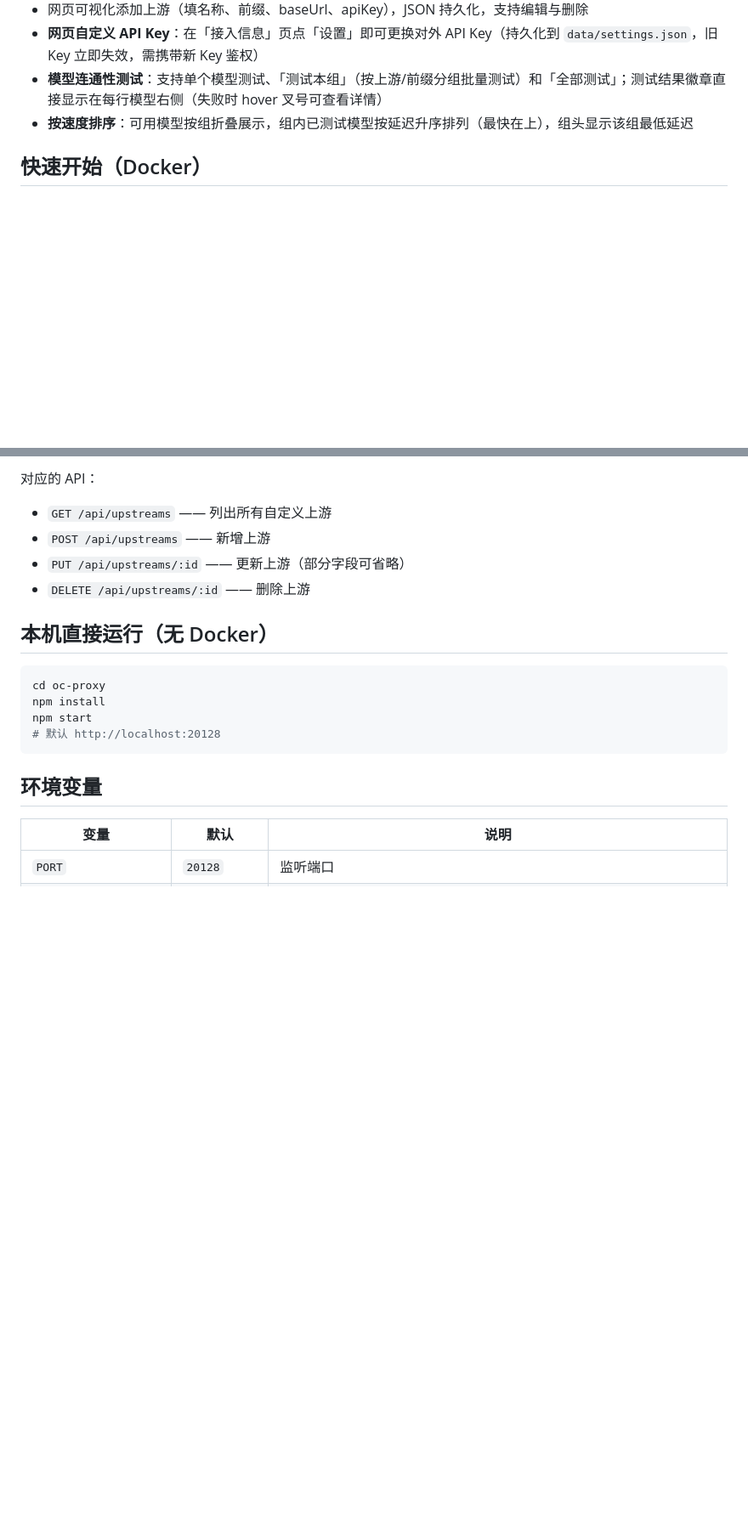
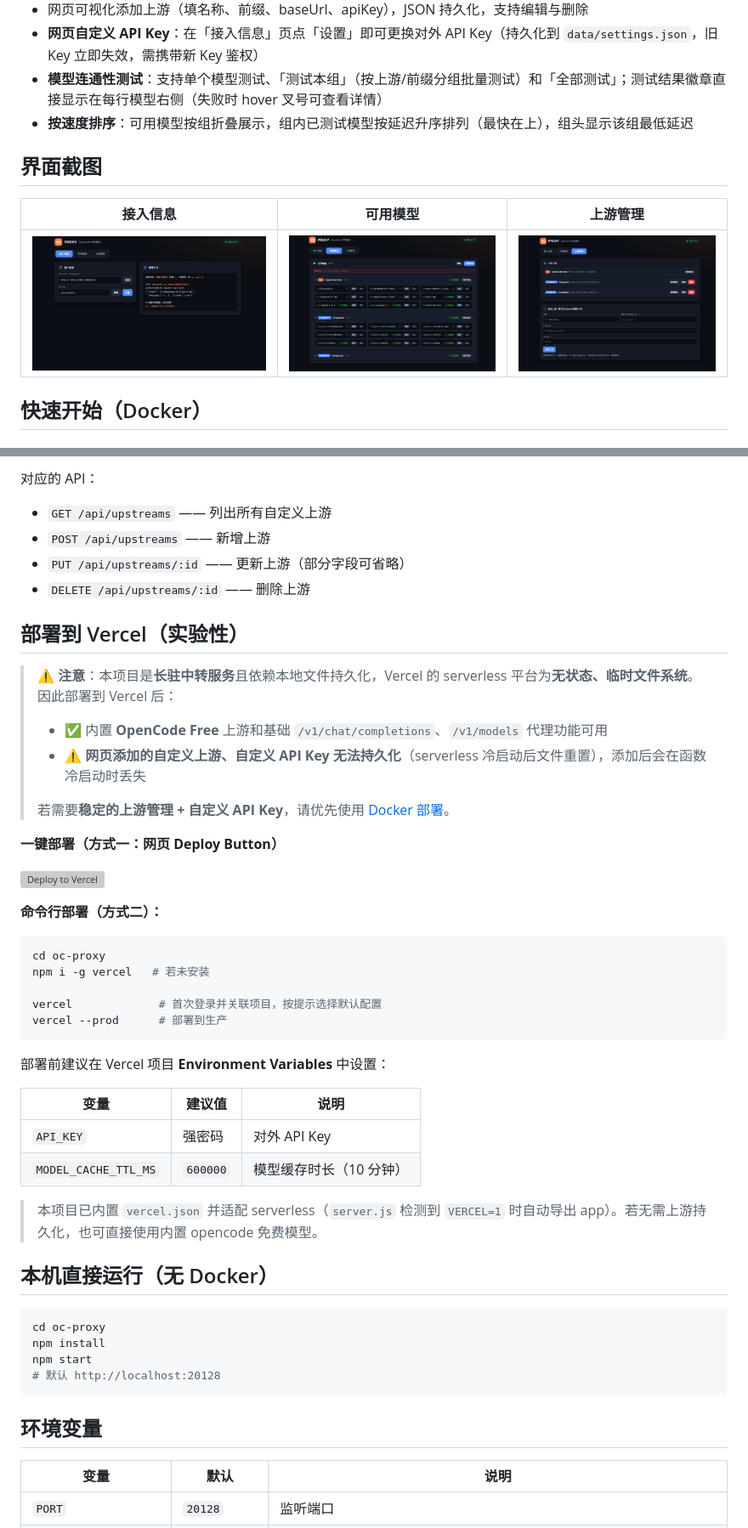
Before and after one commit to huixiaheyu/oc-proxy, a Markdown page: README.md, 2 parts joined by grey strips. Shown: that part at 85% size. GitHub-like rendering; pictures changed too: docs/screenshots/上游管理.png (added), docs/screenshots/可用模型.png (added), docs/screenshots/接入信息.png (added); blank space fills up the shorter version; grey boxes are pictures that could not be loaded.

Commit message:
feat: 适配 Vercel 部署并优化界面交互
- 新增 Vercel serverless 支持，条件启动监听并导出 app
- 添加界面截图至 README 及项目结构说明
- 保留模型分组折叠状态，避免轮询刷新重置用户操作
- 更新 .gitignore 以纳入截图资源

````diff
--- a/README.md
+++ b/README.md
@@ -17,6 +17,12 @@
 - **网页自定义 API Key**：在「接入信息」页点「设置」即可更换对外 API Key（持久化到 `data/settings.json`，旧 Key 立即失效，需携带新 Key 鉴权）
 - **模型连通性测试**：支持单个模型测试、「测试本组」（按上游/前缀分组批量测试）和「全部测试」；测试结果徽章直接显示在每行模型右侧（失败时 hover 叉号可查看详情）
 - **按速度排序**：可用模型按组折叠展示，组内已测试模型按延迟升序排列（最快在上），组头显示该组最低延迟
+
+## 界面截图
+
+| 接入信息 | 可用模型 | 上游管理 |
+| :---: | :---: | :---: |
+| ![接入信息](docs/screenshots/接入信息.png) | ![可用模型](docs/screenshots/可用模型.png) | ![上游管理](docs/screenshots/上游管理.png) |
 
 ## 快速开始（Docker）
 
@@ -92,6 +98,37 @@ curl http://<服务器IP>:20128/v1/models -H "Authorization: Bearer sk_你的key
 - `PUT /api/upstreams/:id` —— 更新上游（部分字段可省略）
 - `DELETE /api/upstreams/:id` —— 删除上游
 
+## 部署到 Vercel（实验性）
+
+> ⚠️ **注意**：本项目是**长驻中转服务**且依赖本地文件持久化，Vercel 的 serverless 平台为**无状态、临时文件系统**。因此部署到 Vercel 后：
+> - ✅ 内置 **OpenCode Free** 上游和基础 `/v1/chat/completions`、`/v1/models` 代理功能可用
+> - ⚠️ **网页添加的自定义上游、自定义 API Key 无法持久化**（serverless 冷启动后文件重置），添加后会在函数冷启动时丢失
+>
+> 若需要**稳定的上游管理 + 自定义 API Key**，请优先使用 [Docker 部署](#快速开始docker)。
+
+**一键部署（方式一：网页 Deploy Button）**
+
+[![Deploy to Vercel](https://vercel.com/button)](https://vercel.com/new/clone?repository-url=https://github.com/你的仓库地址/oc-proxy)
+
+**命令行部署（方式二）：**
+
+```bash
+cd oc-proxy
+npm i -g vercel   # 若未安装
+
+vercel             # 首次登录并关联项目，按提示选择默认配置
+vercel --prod      # 部署到生产
+```
+
+部署前建议在 Vercel 项目 **Environment Variables** 中设置：
+
+| 变量 | 建议值 | 说明 |
+| --- | --- | --- |
+| `API_KEY` | 强密码 | 对外 API Key |
+| `MODEL_CACHE_TTL_MS` | `600000` | 模型缓存时长（10 分钟） |
+
+> 本项目已内置 `vercel.json` 并适配 serverless（`server.js` 检测到 `VERCEL=1` 时自动导出 app）。若无需上游持久化，也可直接使用内置 opencode 免费模型。
+
 ## 本机直接运行（无 Docker）
 
 ```bash
````
Also changed, not shown: other parts of README.md (+3 -0 lines), 4 other files.
